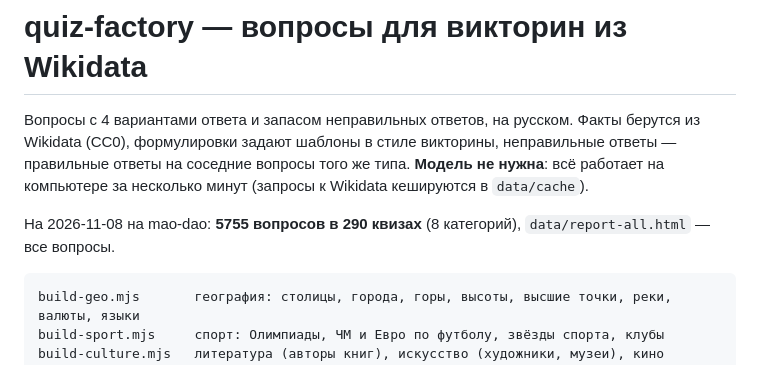
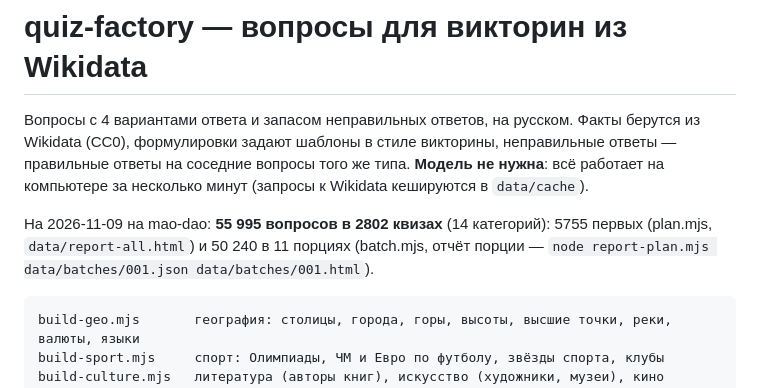
Before and after one commit to alex-mtl/mao-dao, a Markdown page: services/quiz-factory/README.md, the part around the change. Drawn GitHub-style.

Commit message:
quiz-factory README: 55 995 questions on mao-dao
Task: 50 000 вопросов порциями по 5000
Co-Authored-By: Claude Opus 5.5 <noreply@anthropic.com>

````diff
--- a/services/quiz-factory/README.md
+++ b/services/quiz-factory/README.md
@@ -4,7 +4,7 @@
 формулировки задают шаблоны в стиле викторины, неправильные ответы — правильные ответы на соседние вопросы того же типа.
 **Модель не нужна**: всё работает на компьютере за несколько минут (запросы к Wikidata кешируются в `data/cache`).
 
-На 2026-11-08 на mao-dao: **5755 вопросов в 290 квизах** (8 категорий), `data/report-all.html` — все вопросы.
+На 2026-11-09 на mao-dao: **55 995 вопросов в 2802 квизах** (14 категорий): 5755 первых (plan.mjs, `data/report-all.html`) и 50 240 в 11 порциях (batch.mjs, отчёт порции — `node report-plan.mjs data/batches/001.json data/batches/001.html`).
 
 ```
 build-geo.mjs       география: столицы, города, горы, высоты, высшие точки, реки, валюты, языки
````
